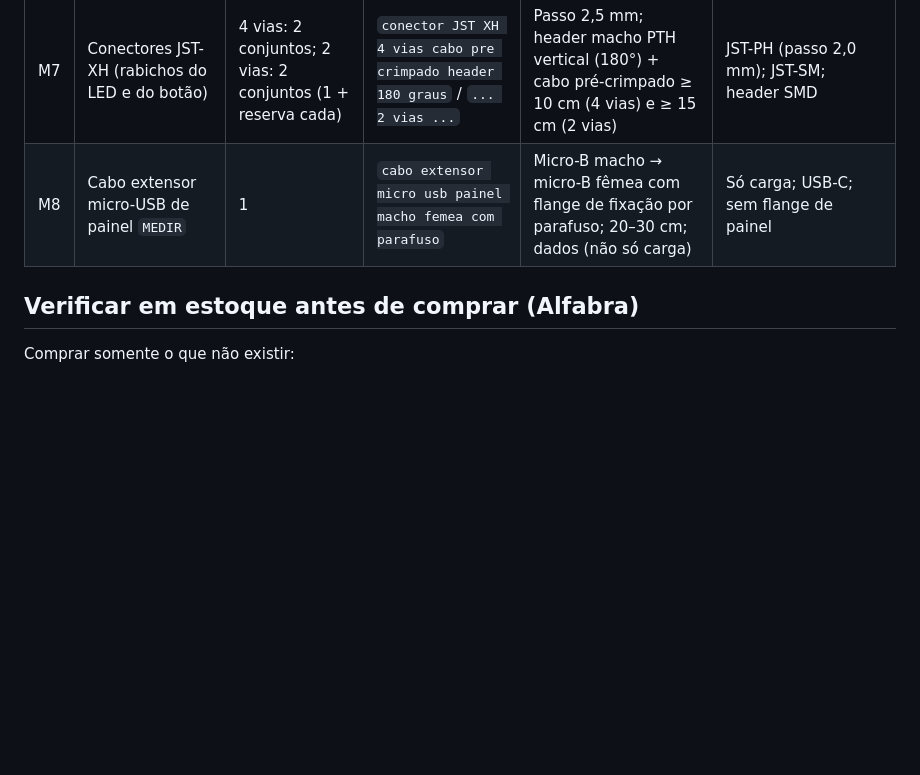
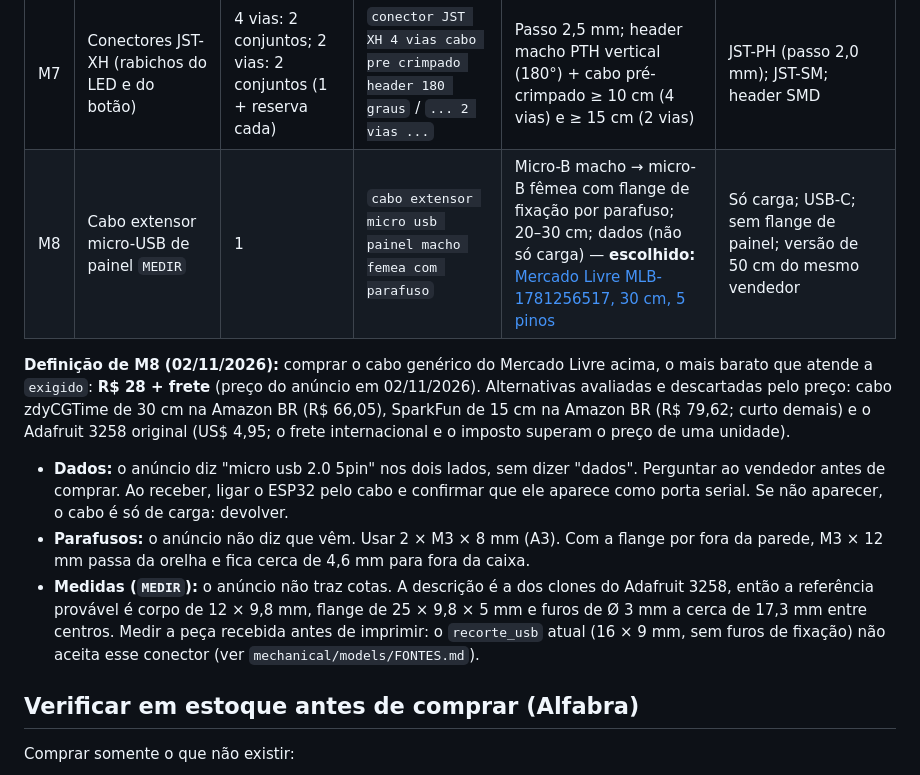
Before and after one commit to Tavaressan/cafey, a Markdown page: docs/lista-compras-cafeteira.md, the part around the change. Rendered like a GitHub page; blank space fills up the shorter version.

Commit message:
docs(compras): definir e orcar o conector usb de painel (M8) (#295)
Escolhe o cabo generico de 30 cm do Mercado Livre (R$ 28 + frete), o mais
barato que atende ao item, e registra as alternativas descartadas, o teste de
dados na chegada, os parafusos M3 x 8 do estoque e as cotas a medir antes de
ajustar o recorte_usb.

Co-authored-by: Claude Opus 5.5 <noreply@anthropic.com>

```diff
--- a/docs/lista-compras-cafeteira.md
+++ b/docs/lista-compras-cafeteira.md
@@ -67,7 +67,27 @@ conector de alavanca. Continuidade cabo→tomada é o item crítico de seguranç
 | M5 | Barra de pinos macho | 1 | `barra de pinos macho 1x40 2,54mm` | Passo 2,54 mm | Passo 2,00 mm |
 | M6 | Fio rígido para montagem | 1 kit | `fio rigido 22AWG kit cores jumper solda` | 22 AWG, rígido, ≥3 cores | Fio flexível fino sem estanhar |
 | M7 | Conectores JST-XH (rabichos do LED e do botão) | 4 vias: 2 conjuntos; 2 vias: 2 conjuntos (1 + reserva cada) | `conector JST XH 4 vias cabo pre crimpado header 180 graus` / `... 2 vias ...` | Passo 2,5 mm; header macho PTH vertical (180°) + cabo pré-crimpado ≥ 10 cm (4 vias) e ≥ 15 cm (2 vias) | JST-PH (passo 2,0 mm); JST-SM; header SMD |
-| M8 | Cabo extensor micro-USB de painel `MEDIR` | 1 | `cabo extensor micro usb painel macho femea com parafuso` | Micro-B macho → micro-B fêmea com flange de fixação por parafuso; 20–30 cm; dados (não só carga) | Só carga; USB-C; sem flange de painel |
+| M8 | Cabo extensor micro-USB de painel `MEDIR` | 1 | `cabo extensor micro usb painel macho femea com parafuso` | Micro-B macho → micro-B fêmea com flange de fixação por parafuso; 20–30 cm; dados (não só carga) — **escolhido:** [Mercado Livre MLB-1781256517, 30 cm, 5 pinos](https://produto.mercadolivre.com.br/MLB-1781256517-cabo-micro-usb-para-montagem-painel-macho-femea-30-cm-_JM) | Só carga; USB-C; sem flange de painel; versão de 50 cm do mesmo vendedor |
+
+**Definição de M8 (02/11/2026):** comprar o cabo genérico do Mercado Livre
+acima, o mais barato que atende a `exigido`: **R$ 28 + frete** (preço do
+anúncio em 02/11/2026). Alternativas avaliadas e descartadas pelo preço: cabo
+zdyCGTime de 30 cm na Amazon BR (R$ 66,05), SparkFun de 15 cm na Amazon BR
+(R$ 79,62; curto demais) e o Adafruit 3258 original (US$ 4,95; o frete
+internacional e o imposto superam o preço de uma unidade).
+
+- **Dados:** o anúncio diz "micro usb 2.0 5pin" nos dois lados, sem dizer
+  "dados". Perguntar ao vendedor antes de comprar. Ao receber, ligar o ESP32
+  pelo cabo e confirmar que ele aparece como porta serial. Se não aparecer, o
+  cabo é só de carga: devolver.
+- **Parafusos:** o anúncio não diz que vêm. Usar 2 × M3 × 8 mm (A3). Com a
+  flange por fora da parede, M3 × 12 mm passa da orelha e fica cerca de 4,6 mm
+  para fora da caixa.
+- **Medidas (`MEDIR`):** o anúncio não traz cotas. A descrição é a dos clones
+  do Adafruit 3258, então a referência provável é corpo de 12 × 9,8 mm, flange
+  de 25 × 9,8 × 5 mm e furos de Ø 3 mm a cerca de 17,3 mm entre centros. Medir
+  a peça recebida antes de imprimir: o `recorte_usb` atual (16 × 9 mm, sem
+  furos de fixação) não aceita esse conector (ver `mechanical/models/FONTES.md`).
 
 ## Verificar em estoque antes de comprar (Alfabra)
 
```
